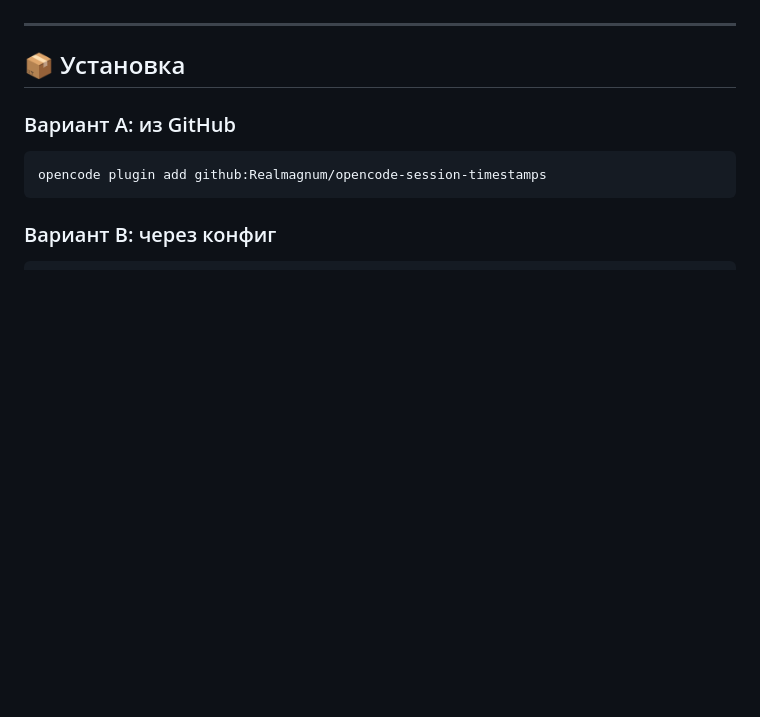
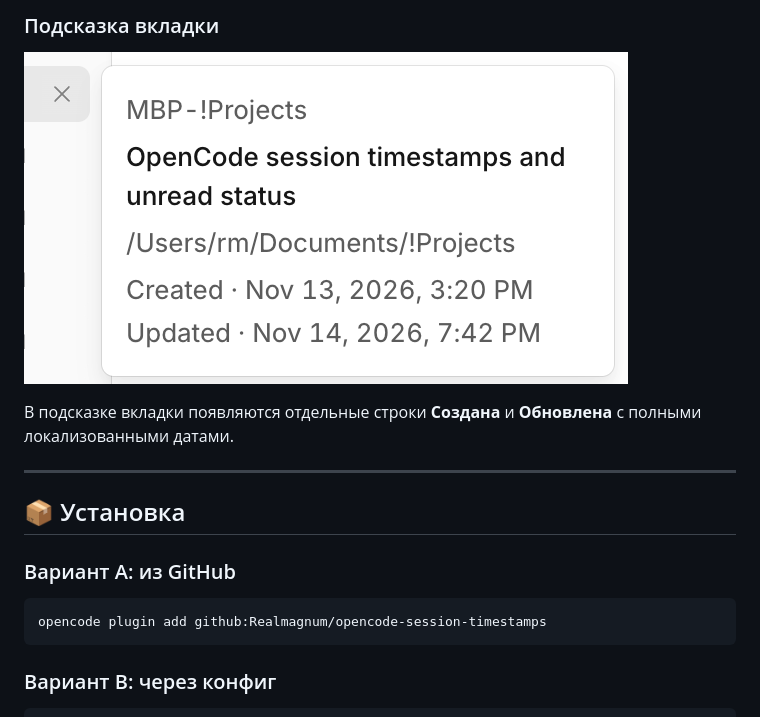
Before and after one commit to Realmagnum/opencode-session-timestamps, a Markdown page: README_RU.md, the part around one of its changes. Drawn GitHub-style; pictures changed too: assets/tab-hover-preview.png (added); blank space fills up the shorter version.

```diff
--- a/README_RU.md
+++ b/README_RU.md
@@ -34,3 +63,8 @@ OpenCode Desktop делит сессии на **Today / Yesterday / Older** и
+### Подсказка вкладки
+
+![Строки «Создана» и «Обновлена» в подсказке вкладки](assets/tab-hover-preview.png)
+
+В подсказке вкладки появляются отдельные строки **Создана** и **Обновлена** с полными локализованными датами.
 
 ---
 
```
Also changed, not shown: other parts of README_RU.md (+29 -0 lines), README.md (+34 -0 lines), assets/home-session-list.png (added), assets/session-header.png (added), assets/settings.png (added), assets/sidebar-quick-toggle.png (added).
